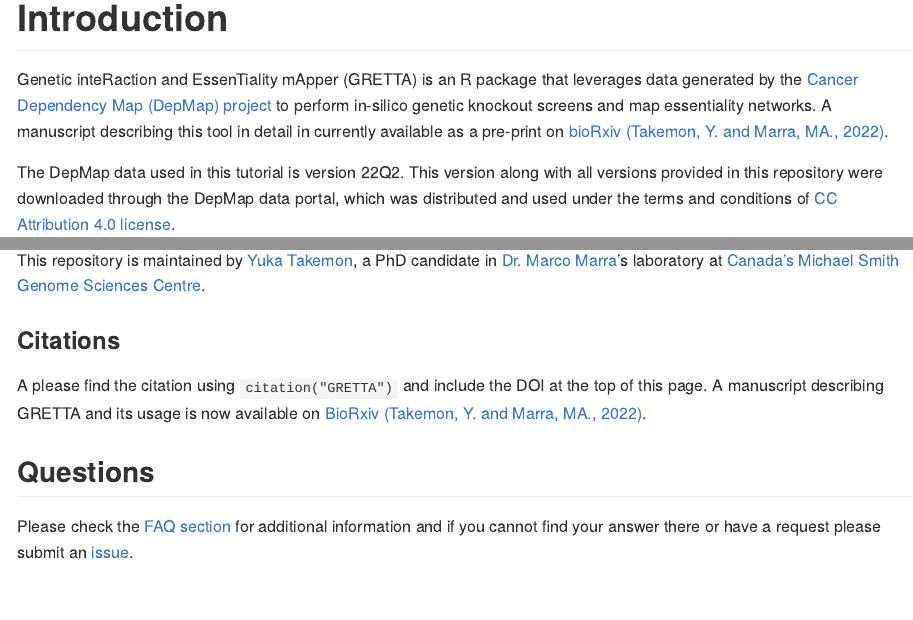
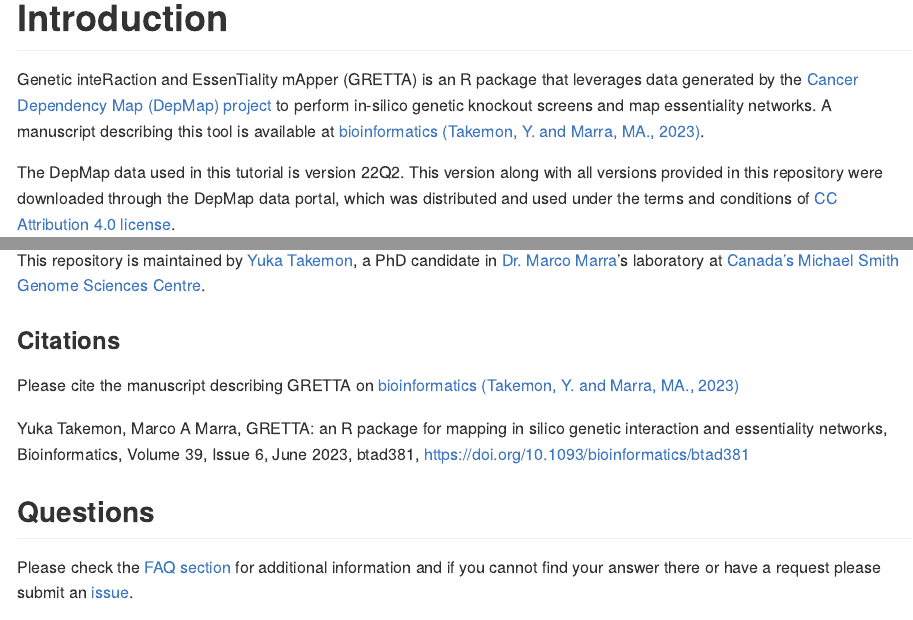
Before and after one commit to ytakemon/GRETTA, an R Markdown document (README.Rmd): the page in a window 1100 px wide, from 510 px down, and a second part further down, joined at a grey line. The pictures show the output file README.md that the author committed with the source, drawn offline in the style of GitHub; long lines of code are wrapped; badge pictures from the web are left out.

Commit message:
updating citations

```diff
--- a/README.Rmd
+++ b/README.Rmd
@@ -24,7 +24,7 @@ knitr::opts_chunk$set(
 
 # Introduction
 
-Genetic inteRaction and EssenTiality mApper (GRETTA) is an R package that leverages data generated by the [Cancer Dependency Map (DepMap) project](https://depmap.org/portal/) to perform in-silico genetic knockout screens and map essentiality networks. A manuscript describing this tool in detail in currently available as a pre-print on [bioRxiv (Takemon, Y. and Marra, MA., 2022)](https://doi.org/10.1101/2022.09.21.508787).
+Genetic inteRaction and EssenTiality mApper (GRETTA) is an R package that leverages data generated by the [Cancer Dependency Map (DepMap) project](https://depmap.org/portal/) to perform in-silico genetic knockout screens and map essentiality networks. A manuscript describing this tool is available at  [bioinformatics (Takemon, Y. and Marra, MA., 2023)](https://doi.org/10.1093/bioinformatics/btad381).
 
 The DepMap data used in this tutorial is version 22Q2. This version along with all versions provided in this repository were downloaded through the DepMap data portal, which was distributed and used under the terms and conditions of [CC Attribution 4.0 license](https://creativecommons.org/licenses/by/4.0/).
 
@@ -34,7 +34,9 @@ This repository is maintained by [Yuka Takemon](https://github.com/ytakemon), a
 
 ### Citations
 
-A please find the citation using `citation("GRETTA")` and include the DOI at the top of this page. A manuscript describing GRETTA and its usage is now available on [BioRxiv (Takemon, Y. and Marra, MA., 2022)](https://doi.org/10.1101/2022.09.21.508787).
+Please cite the manuscript describing GRETTA on [bioinformatics (Takemon, Y. and Marra, MA., 2023)](https://doi.org/10.1093/bioinformatics/btad381)
+
+Yuka Takemon, Marco A Marra, GRETTA: an R package for mapping in silico genetic interaction and essentiality networks, Bioinformatics, Volume 39, Issue 6, June 2023, btad381, https://doi.org/10.1093/bioinformatics/btad381
 
 ## Questions
 
```
Also changed, not shown: vignettes/GRETTA_vignette.Rmd (+4 -2 lines), README.md, 2 other files.
